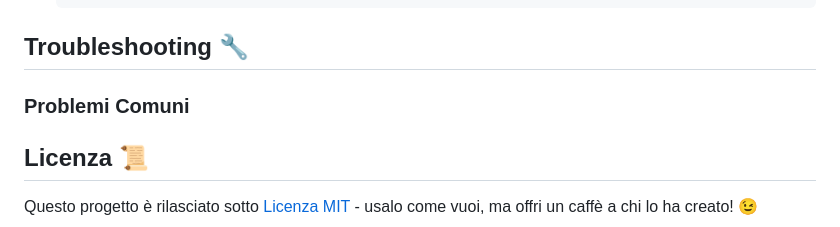
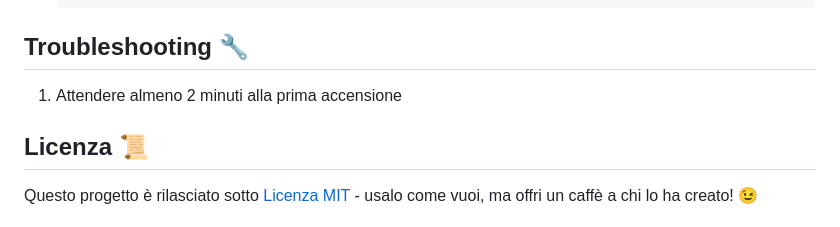
Before and after one commit to gregpetru/ESPresso32, a Markdown page: README.md, the part around the change. Rendered like a GitHub page.

```diff
--- a/README.md
+++ b/README.md
@@ -244,7 +244,7 @@ CREATE TABLE tags (
 
 ## Troubleshooting 🔧
 
-### Problemi Comuni
+1. Attendere almeno 2 minuti alla prima accensione
 
 
 
```
